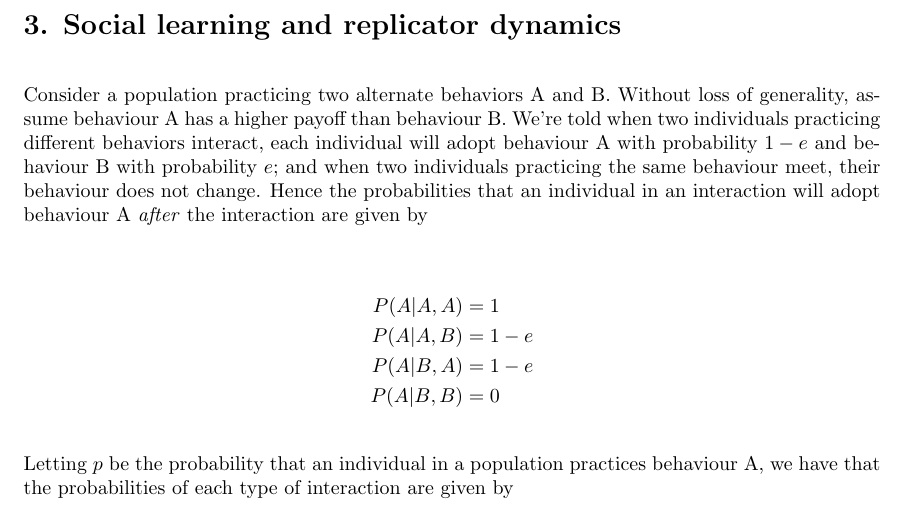
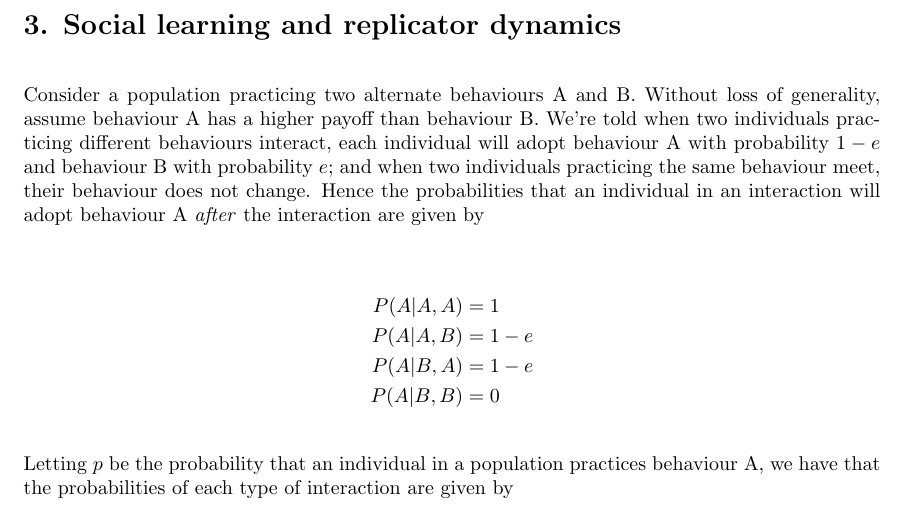
Before and after one commit to mwiens91/mcelreath-solns, a LaTeX document (chpt1.tex): part of page 1 of 3, cut so that both start at the same text. Compiled offline with pdfLaTeX.

Commit message:
Fixup inconsistent spelling of "behaviour"

```diff
--- a/chpt1.tex
+++ b/chpt1.tex
@@ -19,10 +19,10 @@
 
 \section*{3. Social learning and replicator dynamics}
 
-Consider a population practicing two alternate behaviors A and B.
+Consider a population practicing two alternate behaviours A and B.
 Without loss of generality, assume behaviour A has a higher payoff than
 behaviour B. We're told when two individuals practicing different
-behaviors interact, each individual will adopt behaviour A with
+behaviours interact, each individual will adopt behaviour A with
 probability $1 - e$ and behaviour B with probability $e$; and when two
 individuals practicing the same behaviour meet, their behaviour does not
 change. Hence the probabilities that an individual in an interaction
```
